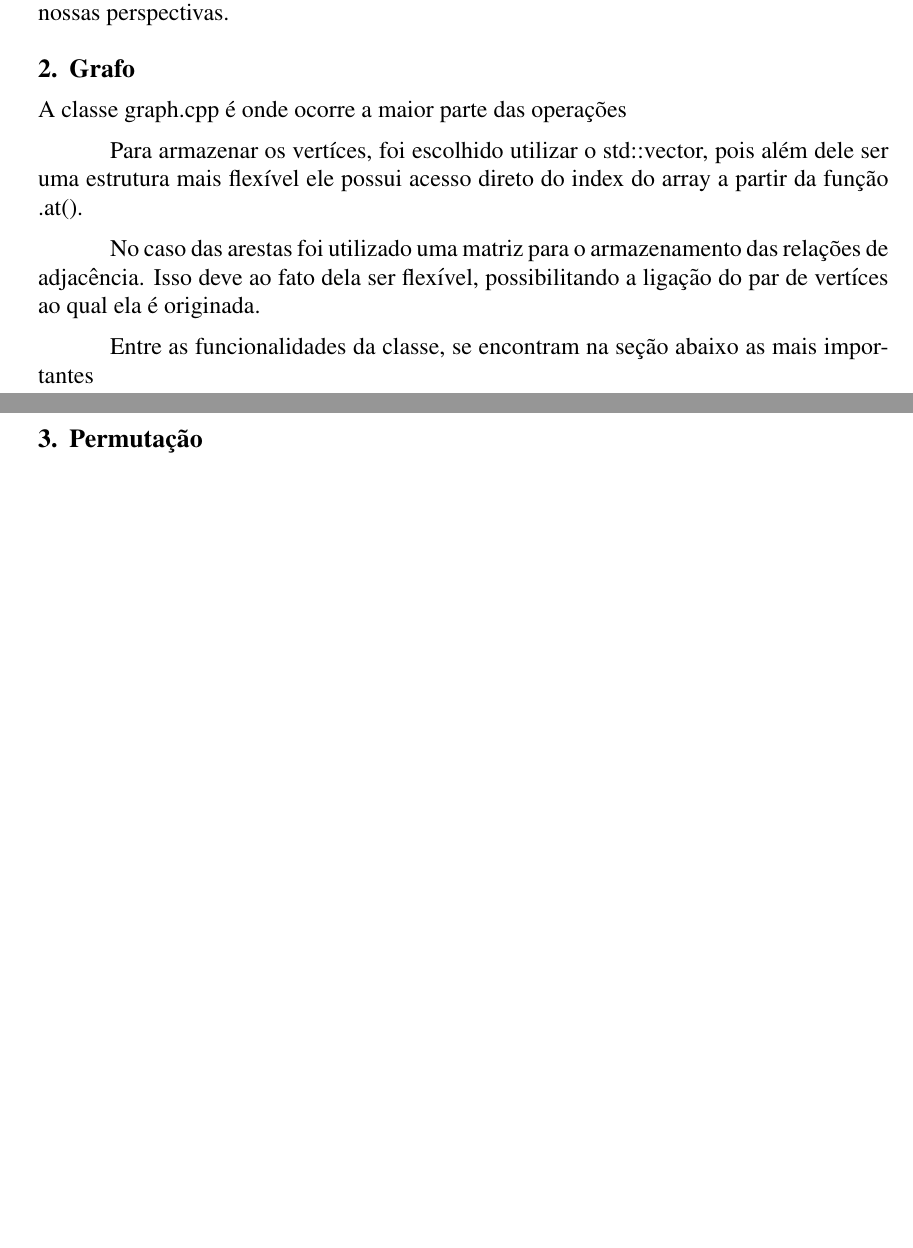
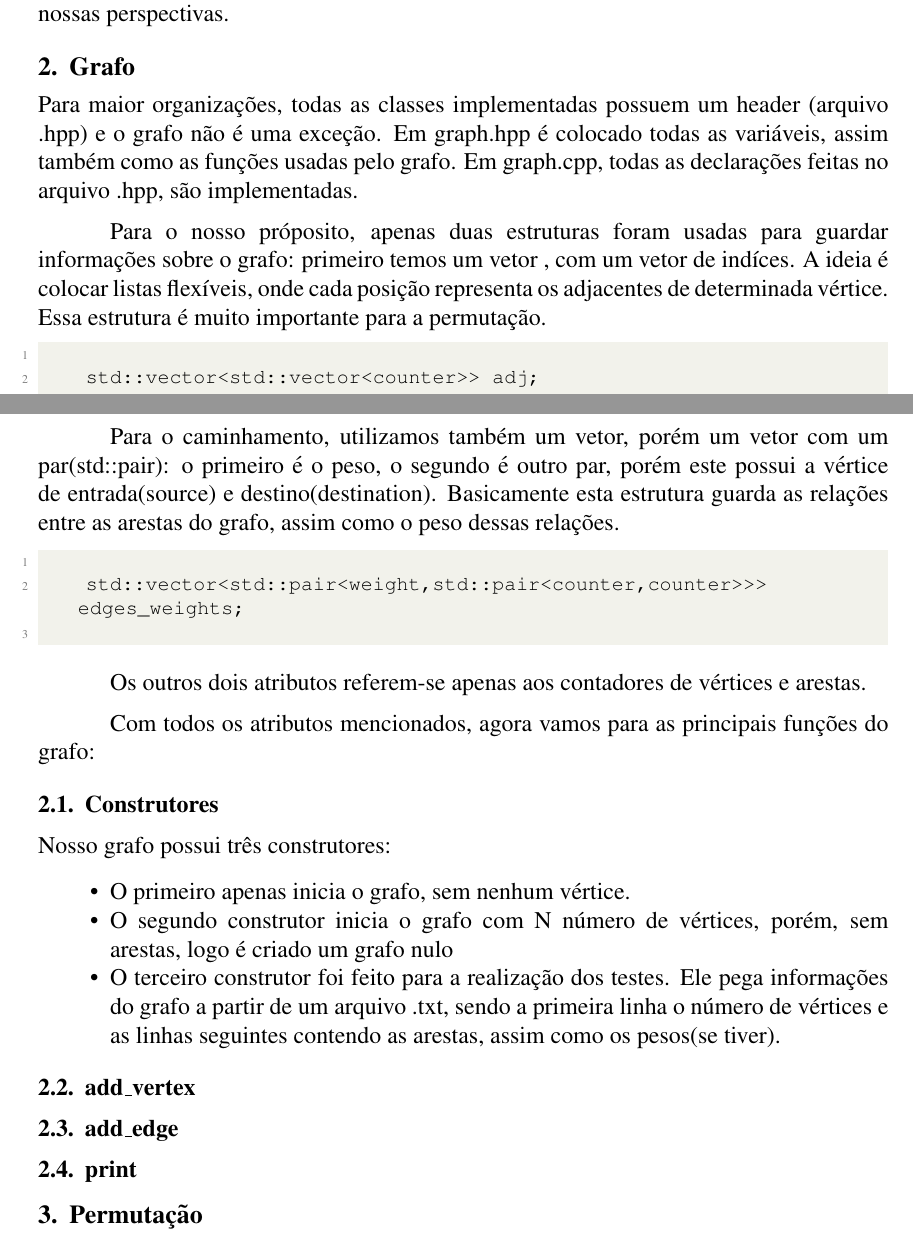
Before and after one commit to GustavoLR548/graph_algorithms_in_cpp, a LaTeX paper (src/doc/main.tex): two parts of pages 1 and 2 of 2, joined at a grey line, cut so that both start at the same text, the shorter picture padded with empty space. Compiled offline with pdfLaTeX.

Commit message:
feat: updated .tex, refc: removed unnecessary functions

```diff
--- a/src/doc/main.tex
+++ b/src/doc/main.tex
@@ -57,17 +83,53 @@
 
   \section{Grafo} \label{sec:graph}
 
-  A classe graph.cpp é onde ocorre a maior parte das operações
+  Para maior organizações, todas as classes implementadas possuem um header (arquivo .hpp)
+  e o grafo não é uma exceção. Em graph.hpp é colocado todas as variáveis, assim também como as
+  funções usadas pelo grafo. Em graph.cpp, todas as declarações feitas no arquivo .hpp, são
+  implementadas.
 
-  Para armazenar os vertíces, foi escolhido utilizar o std::vector, pois além
-  dele ser uma estrutura mais flexível ele possui acesso direto do index do
-  array a partir da função .at().
+  Para o nosso próposito, apenas duas estruturas foram usadas para guardar informações sobre
+  o grafo: primeiro temos um vetor , com um vetor de indíces. A ideia é colocar listas flexíveis,
+  onde cada posição representa os adjacentes de determinada vértice. Essa estrutura é muito
+  importante para a permutação.
 
-  No caso das arestas foi utilizado uma matriz para o armazenamento das
-  relações de adjacência. Isso deve ao fato dela ser flexível, possibilitando
-  a ligação do par de vertíces ao qual ela é originada.
+  \begin{lstlisting}[language=c++]
 
-  Entre as funcionalidades da classe, se encontram na seção abaixo as mais importantes
+    std::vector<std::vector<counter>> adj;
+  \end{lstlisting}
+
+  Para o caminhamento, utilizamos também um vetor, porém um vetor com um par(std::pair):
+  o primeiro é o peso, o segundo é outro par, porém este possui a vértice de entrada(source)
+  e destino(destination). Basicamente esta estrutura guarda as relações entre as arestas
+  do grafo, assim como o peso dessas relações.
+
+  \begin{lstlisting}[language=c++]
+
+    std::vector<std::pair<weight,std::pair<counter,counter>>> edges_weights;
+  \end{lstlisting}
+
+  Os outros dois atributos referem-se apenas aos contadores de vértices e arestas.
+
+  Com todos os atributos mencionados, agora vamos para as principais funções do grafo:
+
+  \subsection{Construtores}
+
+  Nosso grafo possui três construtores:
+
+  \begin{itemize}
+    \item O primeiro apenas inicia o grafo, sem nenhum vértice.
+    \item O segundo construtor inicia o grafo com N número de vértices, porém, sem arestas,
+    logo é criado um grafo nulo
+    \item O terceiro construtor foi feito para a realização dos testes. Ele pega informações do
+    grafo a partir de um arquivo .txt, sendo a primeira linha o número de vértices e as linhas
+    seguintes contendo as arestas, assim como os pesos(se tiver).
+  \end{itemize}
+
+  \subsection{add\_vertex}
+
+  \subsection{add\_edge}
+
+  \subsection{print}
 
   \section{Permutação} \label{sec:permutation}
 
```
Also changed, not shown: src/doc/main.tex (30 more changed lines), 2 other files.
